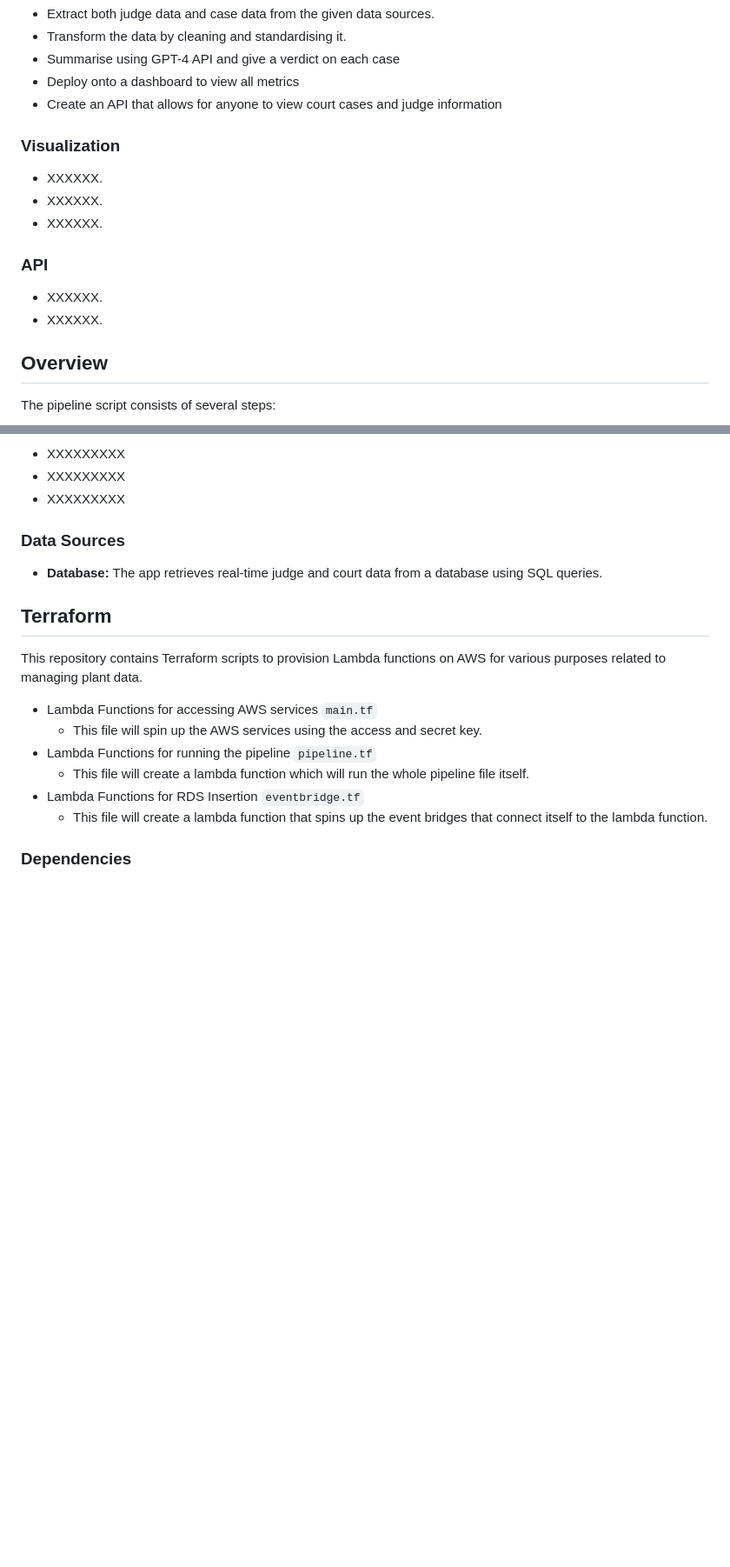
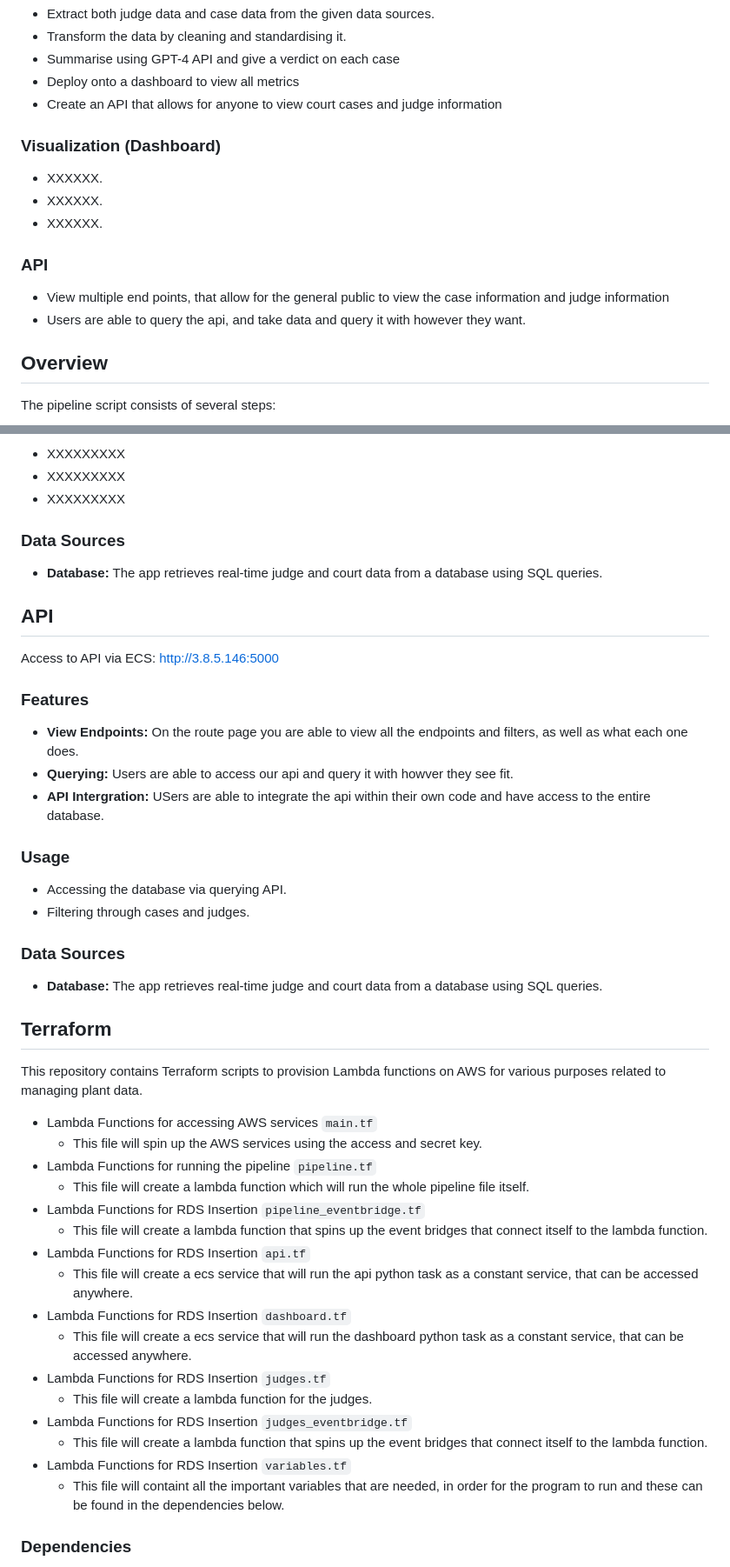
Before and after one commit to MahinRahman8901/c10-Court-Transcript, a Markdown page: README.md, 2 parts joined by grey strips. Shown at 87% size. Drawn GitHub-style; blank space fills up the shorter version.

```diff
--- a/README.md
+++ b/README.md
@@ -36,7 +36,7 @@ Our automated data pipeline will:
 - Deploy onto a dashboard to view all metrics
 - Create an API that allows for anyone to view court cases and judge information
 
-### Visualization
+### Visualization (Dashboard)
 
 - XXXXXX.
 - XXXXXX.
@@ -44,8 +44,8 @@ Our automated data pipeline will:
 
 ### API
 
-- XXXXXX.
-- XXXXXX.
+- View multiple end points, that allow for the general public to view the case information and judge information
+- Users are able to query the api, and take data and query it with however they want.
 
 ## Overview
 
@@ -110,6 +112,23 @@ Access to Dashboard via ECS: xxxxxx
 ### Data Sources
 - **Database:** The app retrieves real-time judge and court data from a database using SQL queries.
 
+## API
+
+Access to API via ECS: http://3.8.5.146:5000
+
+### Features
+- **View Endpoints:** On the route page you are able to view all the endpoints and filters, as well as what each one does.
+- **Querying:** Users are able to access our api and query it with howver they see fit.
+- **API Intergration:** USers are able to integrate the api within their own code and have access to the entire database.
+
+### Usage
+- Accessing the database via querying API.
+- Filtering through cases and judges.
+
+
+### Data Sources
+- **Database:** The app retrieves real-time judge and court data from a database using SQL queries.
+
 ## Terraform
 
 This repository contains Terraform scripts to provision Lambda functions on AWS for various purposes related to managing plant data.
@@ -118,8 +137,18 @@ This repository contains Terraform scripts to provision Lambda functions on AWS
   - This file will spin up the AWS services using the access and secret key.
 - Lambda Functions for running the pipeline `pipeline.tf`
   - This file will create a lambda function which will run the whole pipeline file itself.
-- Lambda Functions for RDS Insertion `eventbridge.tf`
+- Lambda Functions for RDS Insertion `pipeline_eventbridge.tf`
   - This file will create a lambda function that spins up the event bridges that connect itself to the lambda function.
+- Lambda Functions for RDS Insertion `api.tf`
+  - This file will create a ecs service that will run the api python task as a constant service, that can be accessed anywhere.
+- Lambda Functions for RDS Insertion `dashboard.tf`
+  - This file will create a ecs service that will run the dashboard python task as a constant service, that can be accessed anywhere.
+- Lambda Functions for RDS Insertion `judges.tf`
+  - This file will create a lambda function for the judges.
+- Lambda Functions for RDS Insertion `judges_eventbridge.tf`
+  - This file will create a lambda function that spins up the event bridges that connect itself to the lambda function.
+- Lambda Functions for RDS Insertion `variables.tf`
+  - This file will containt all the important variables that are needed, in order for the program to run and these can be found in the dependencies below.
 
 ### Dependencies
 
```
Also changed, not shown: other parts of README.md (+7 -1 lines).
